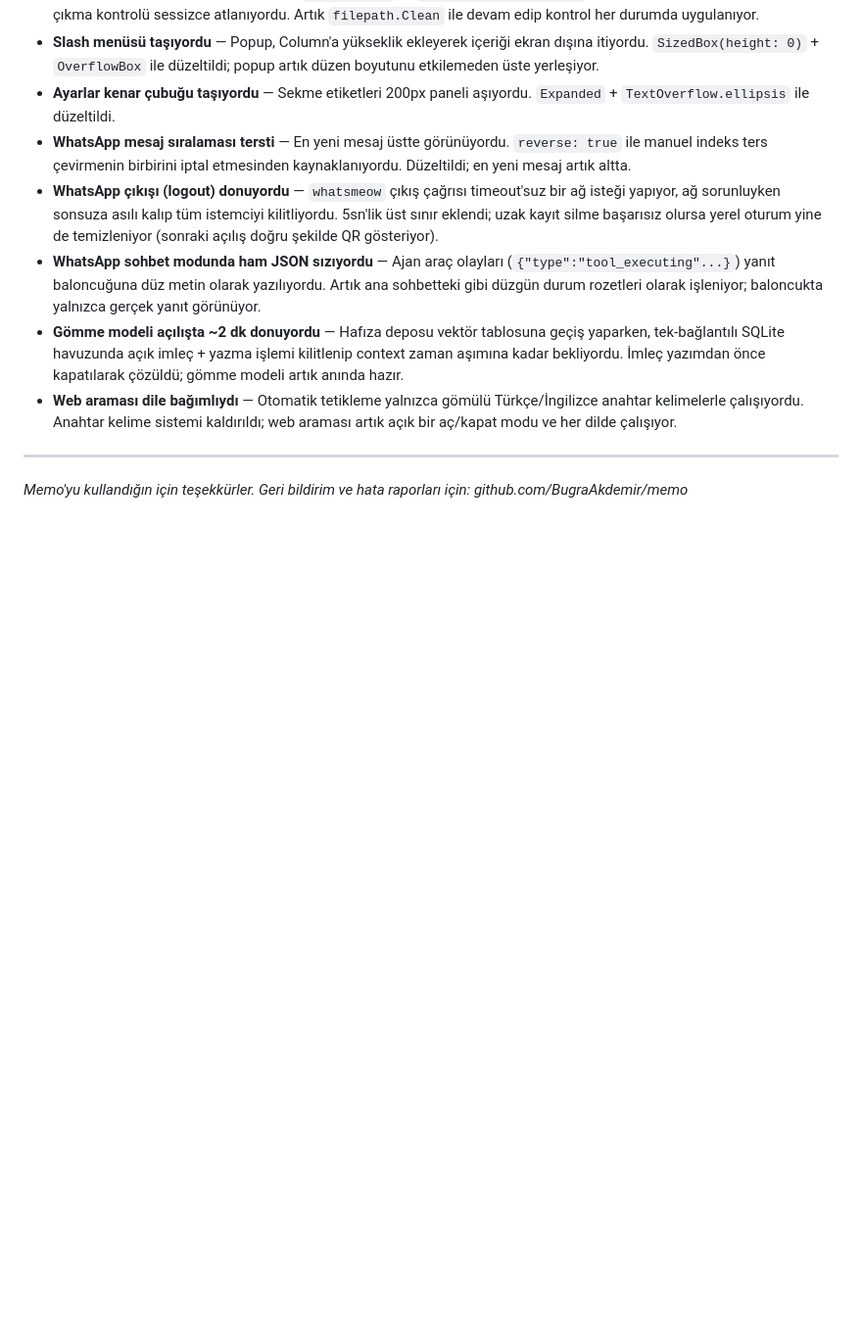
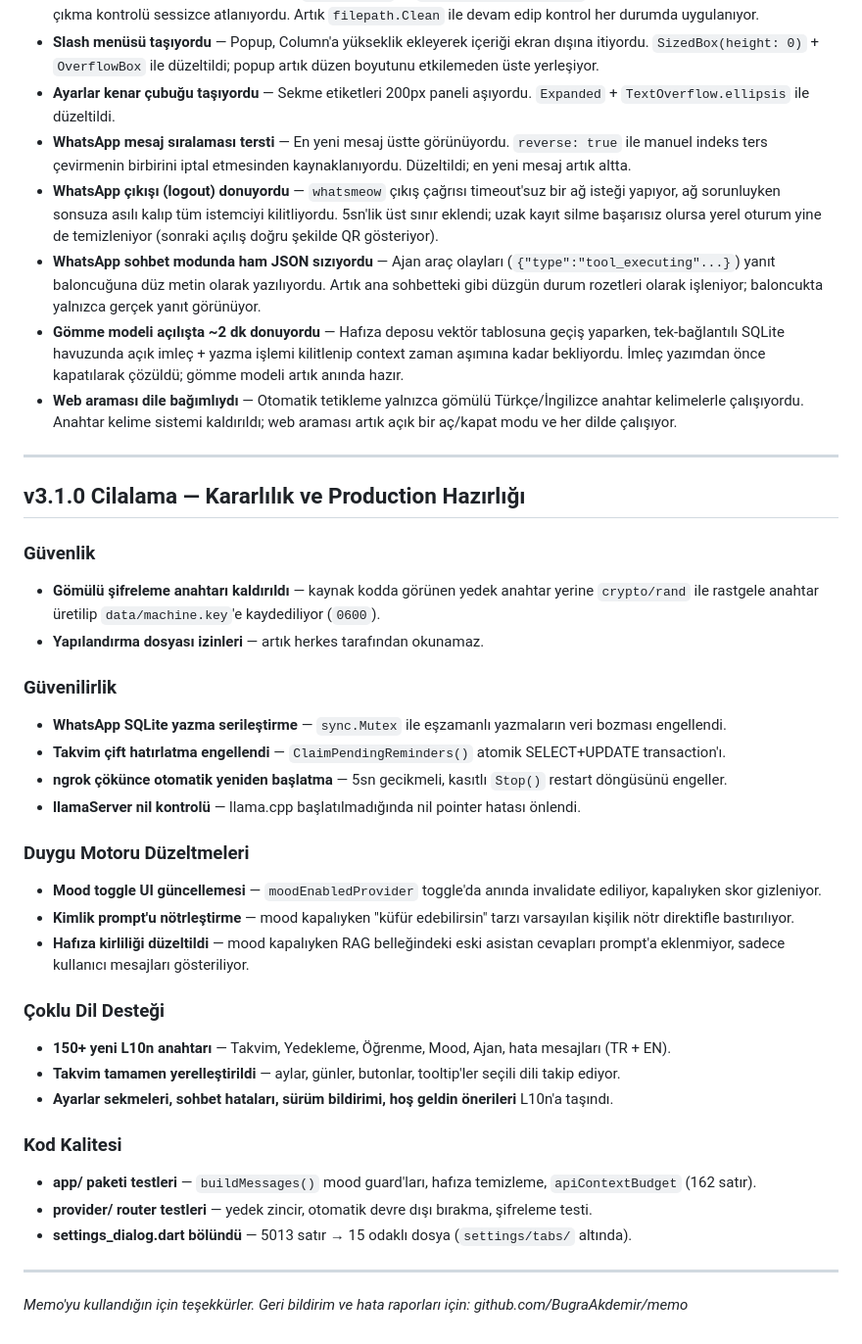
Before and after one commit to BugraAkdemir/memo, a Markdown page: versinNote/tr/v3.1.0.md, the part around the change. Shown at 98% size. Drawn GitHub-style; blank space fills up the shorter version.

```diff
--- a/versinNote/tr/v3.1.0.md
+++ b/versinNote/tr/v3.1.0.md
@@ -524,4 +524,33 @@ Sohbet üst çubuğundaki mod rozetleri (Gizli, Ajan, WhatsApp) artık her modun
 
 ---
 
+## v3.1.0 Cilalama — Kararlılık ve Production Hazırlığı
+
+### Güvenlik
+- **Gömülü şifreleme anahtarı kaldırıldı** — kaynak kodda görünen yedek anahtar yerine `crypto/rand` ile rastgele anahtar üretilip `data/machine.key`'e kaydediliyor (`0600`).
+- **Yapılandırma dosyası izinleri** — artık herkes tarafından okunamaz.
+
+### Güvenilirlik
+- **WhatsApp SQLite yazma serileştirme** — `sync.Mutex` ile eşzamanlı yazmaların veri bozması engellendi.
+- **Takvim çift hatırlatma engellendi** — `ClaimPendingReminders()` atomik SELECT+UPDATE transaction'ı.
+- **ngrok çökünce otomatik yeniden başlatma** — 5sn gecikmeli, kasıtlı `Stop()` restart döngüsünü engeller.
+- **llamaServer nil kontrolü** — llama.cpp başlatılmadığında nil pointer hatası önlendi.
+
+### Duygu Motoru Düzeltmeleri
+- **Mood toggle UI güncellemesi** — `moodEnabledProvider` toggle'da anında invalidate ediliyor, kapalıyken skor gizleniyor.
+- **Kimlik prompt'u nötrleştirme** — mood kapalıyken "küfür edebilirsin" tarzı varsayılan kişilik nötr direktifle bastırılıyor.
+- **Hafıza kirliliği düzeltildi** — mood kapalıyken RAG belleğindeki eski asistan cevapları prompt'a eklenmiyor, sadece kullanıcı mesajları gösteriliyor.
+
+### Çoklu Dil Desteği
+- **150+ yeni L10n anahtarı** — Takvim, Yedekleme, Öğrenme, Mood, Ajan, hata mesajları (TR + EN).
+- **Takvim tamamen yerelleştirildi** — aylar, günler, butonlar, tooltip'ler seçili dili takip ediyor.
+- **Ayarlar sekmeleri, sohbet hataları, sürüm bildirimi, hoş geldin önerileri** L10n'a taşındı.
+
+### Kod Kalitesi
+- **app/ paketi testleri** — `buildMessages()` mood guard'ları, hafıza temizleme, `apiContextBudget` (162 satır).
+- **provider/ router testleri** — yedek zincir, otomatik devre dışı bırakma, şifreleme testi.
+- **settings_dialog.dart bölündü** — 5013 satır → 15 odaklı dosya (`settings/tabs/` altında).
+
+---
+
 *Memo'yu kullandığın için teşekkürler. Geri bildirim ve hata raporları için: github.com/BugraAkdemir/memo*
```
Also changed, not shown: versinNote/v3.1.0.md (+29 -0 lines).
